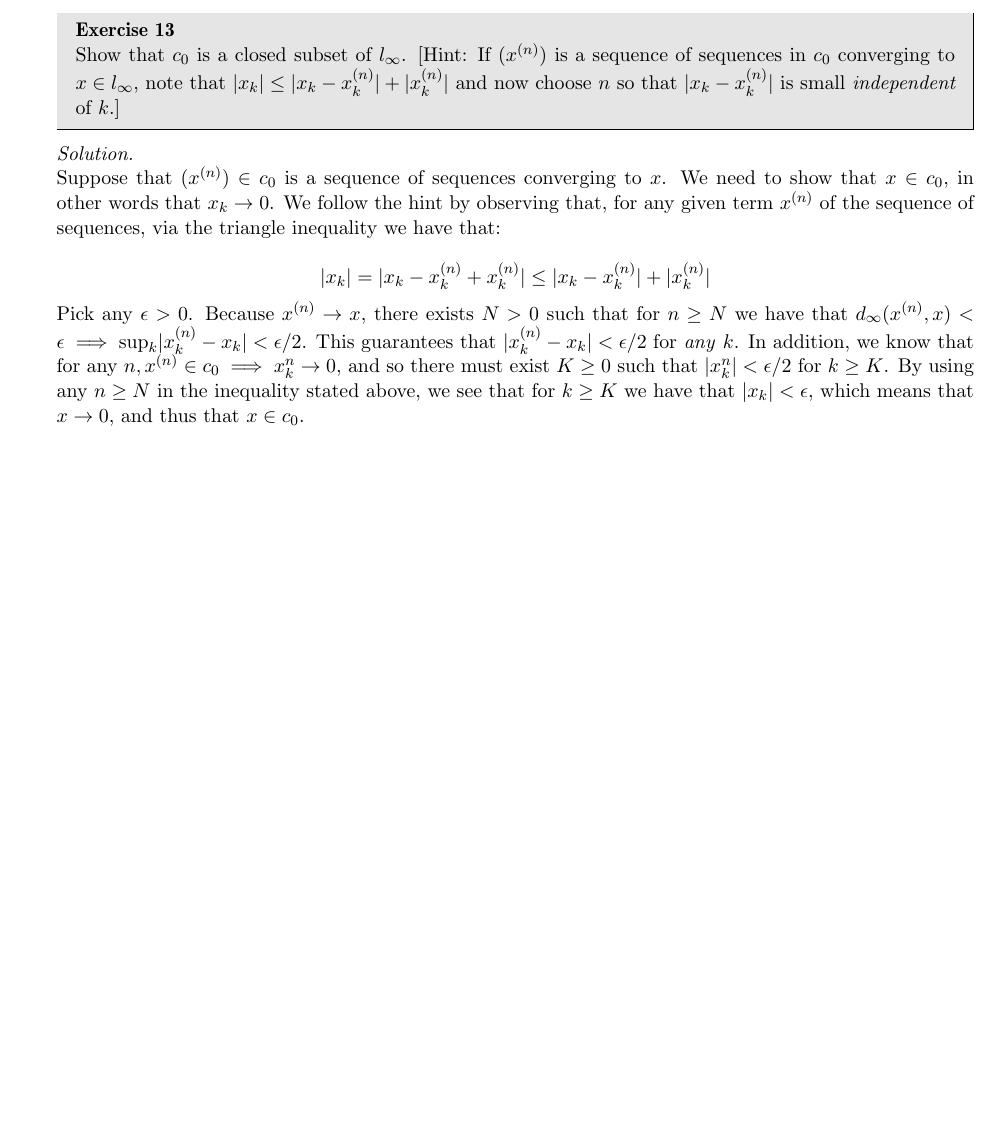
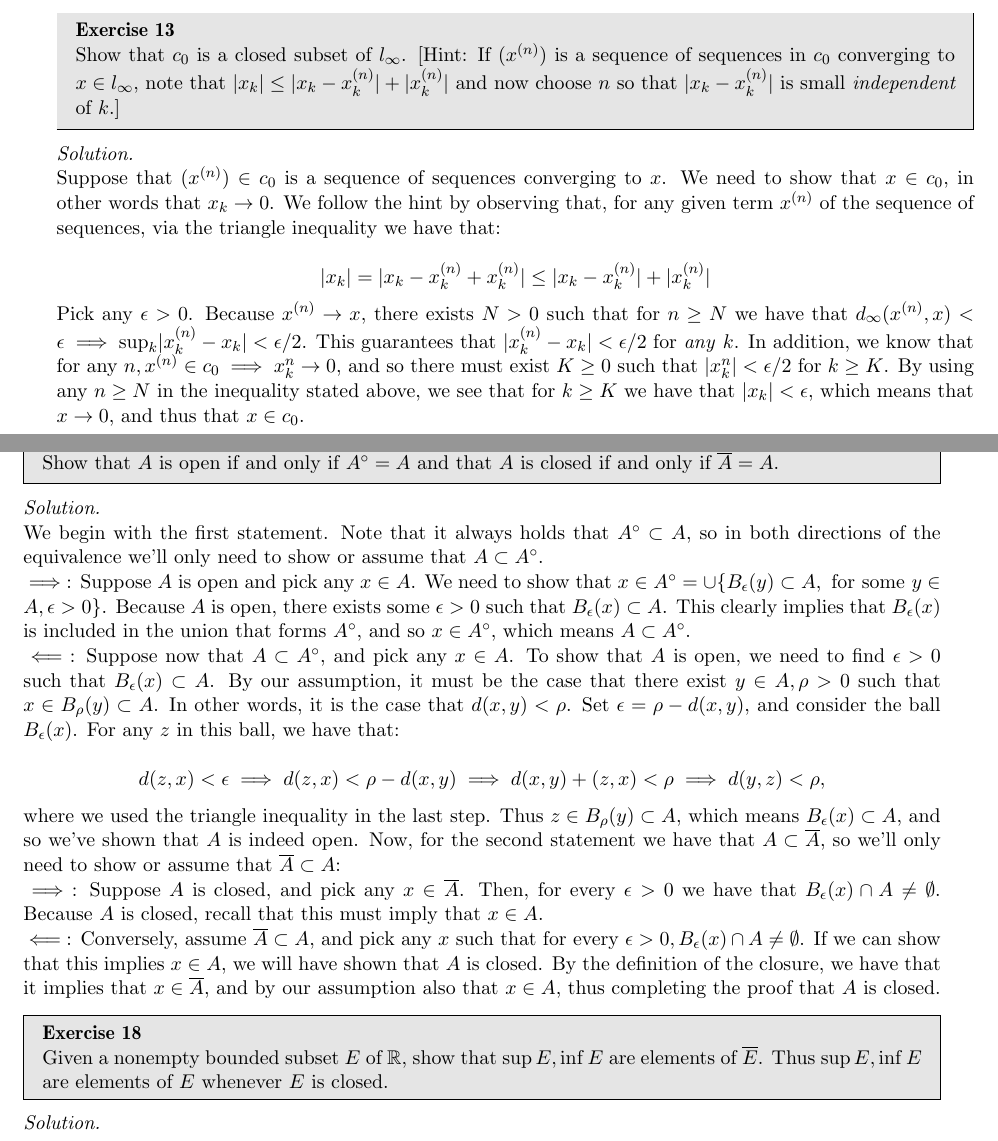
Before and after one commit to geomlyd/math_solutions, a LaTeX thesis (carothers_ra/main.tex, which reads carothers_ra/ch4.tex): part of page 54 of 54 before the commit and two parts of pages 54 and 55 of 55 after it, the two joined at a grey line, cut so that both start at the same text, the shorter picture padded with empty space. Compiled offline with pdfLaTeX.

Commit message:
Ex. 17 ch. 4 Carothers

```diff
--- a/carothers_ra/ch4.tex
+++ b/carothers_ra/ch4.tex
@@ -221,3 +221,50 @@
     In addition, we know that for any $n, x^{(n)} \in c_0 \implies x_k^{n} \rightarrow 0$, and so there must exist $K \geq 0$ such that $\lvert x_k^{n} \rvert < \epsilon/2$ for $k \geq K$.
     By using any $n \geq N$ in the inequality stated above, we see that for $k \geq K$ we have that $\lvert x_k \rvert < \epsilon$, which means that $x \rightarrow 0$, and thus that $x \in c_0$.
 \end{solution}
+
+\begin{exercise}{17}
+    Show that $A$ is open if and only if $A^{\circ} = A$ and that $A$ is closed if and only if $\overline{A} = A$.
+\end{exercise}
+
+\begin{solution}
+
+    We begin with the first statement.
+    Note that it always holds that $A^{\circ} \subset A$, so in both directions of the equivalence we'll only need to show or assume that $A \subset A^{\circ}$.
+
+    $\implies$: Suppose $A$ is open and pick any $x \in A$.
+    We need to show that $x \in A^{\circ} = \cup \{B_{\epsilon}(y) \subset A, \text{ for some } y \in A, \epsilon > 0\}$.
+    Because $A$ is open, there exists some $\epsilon > 0$ such that $B_{\epsilon}(x) \subset A$.
+    This clearly implies that $B_{\epsilon}(x)$ is included in the union that forms $A^{\circ}$, and so $x \in A^{\circ}$, which means $A \subset A^{\circ}$.
+
+    $\impliedby$: Suppose now that $A \subset A^{\circ}$, and pick any $x \in A$.
+    To show that $A$ is open, we need to find $\epsilon > 0$ such that $B_{\epsilon}(x) \subset A$.
+    By our assumption, it must be the case that there exist $y \in A, \rho > 0$ such that $x \in B_{\rho}(y) \subset A$.
+    In other words, it is the case that $d(x, y) < \rho$.
+    Set $\epsilon = \rho - d(x, y)$, and consider the ball $B_{\epsilon}(x)$.
+    For any $z$ in this ball, we have that:
+
+    $$d(z, x) < \epsilon \implies d(z, x) < \rho - d(x, y) \implies d(x, y) + (z, x) < \rho \implies d(y, z) < \rho,$$
+
+    where we used the triangle inequality in the last step.
+    Thus $z \in B_{\rho}(y) \subset A$, which means $B_{\epsilon}(x) \subset A$, and so we've shown that $A$ is indeed open.
+    Now, for the second statement we have that $A \subset \overline{A}$, so we'll only need to show or assume that $\overline{A} \subset A$:
+
+    $\implies$: Suppose $A$ is closed, and pick any $x \in \overline{A}$.
+    Then, for every $\epsilon > 0$ we have that $B_{\epsilon}(x) \cap A \neq \emptyset$.
+    Because $A$ is closed, recall that this must imply that $x \in A$.
+
+    $\impliedby$: Conversely, assume $\overline{A} \subset A$, and pick any $x$ such that for every $\epsilon > 0, B_{\epsilon}(x) \cap A \neq \emptyset$.
+    If we can show that this implies $x \in A$, we will have shown that $A$ is closed.
+    By the definition of the closure, we have that it implies that $x \in \overline{A}$, and by our assumption also that $x \in A$, thus completing the proof that $A$ is closed.
+
+\end{solution}
+
+\begin{exercise}{18}
+    Given a nonempty bounded subset $E$ of $\mathbb{R}$, show that $\sup E, \inf E$ are elements of $\overline{E}$.
+    Thus $\sup E, \inf E$ are elements of $E$ whenever $E$ is closed.
+\end{exercise}
+
+\begin{solution}
+
+
+\end{solution}
```
Also changed, not shown: carothers_ra/main.pdf.
